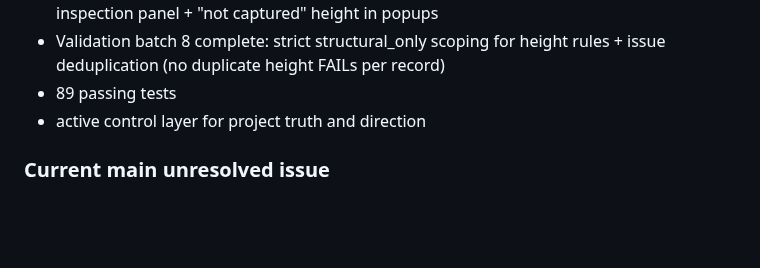
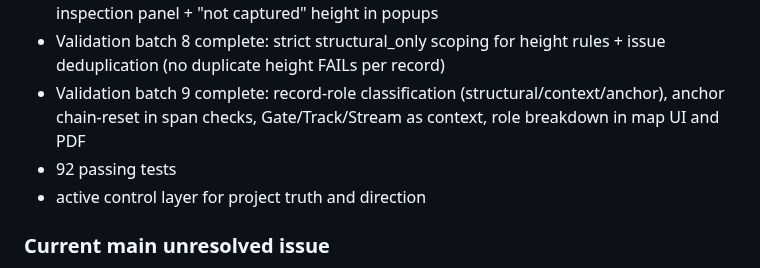
Before and after one commit to NoelyC123/Unitas-GridFlow, a Markdown page: README.md, the part around the change. Drawn GitHub-style; blank space fills up the shorter version.

```diff
--- a/README.md
+++ b/README.md
@@ -90,7 +90,8 @@ The project has moved beyond setup and baseline scaffolding.
 - Validation batch 6 complete: issue-text popup explanation + interactive pass/fail filter + Records label + design-readiness wording + overlap detection
 - Validation batch 7 complete: feature-aware QA (Hedge skipped in span checks) + record inspection panel + "not captured" height in popups
 - Validation batch 8 complete: strict structural_only scoping for height rules + issue deduplication (no duplicate height FAILs per record)
-- 89 passing tests
+- Validation batch 9 complete: record-role classification (structural/context/anchor), anchor chain-reset in span checks, Gate/Track/Stream as context, role breakdown in map UI and PDF
+- 92 passing tests
 - active control layer for project truth and direction
 
 ### Current main unresolved issue
```
Also changed, not shown: AI_CONTROL/01_CURRENT_STATE.md (+2 -2 lines), CHANGELOG.md (+70 -0 lines).
